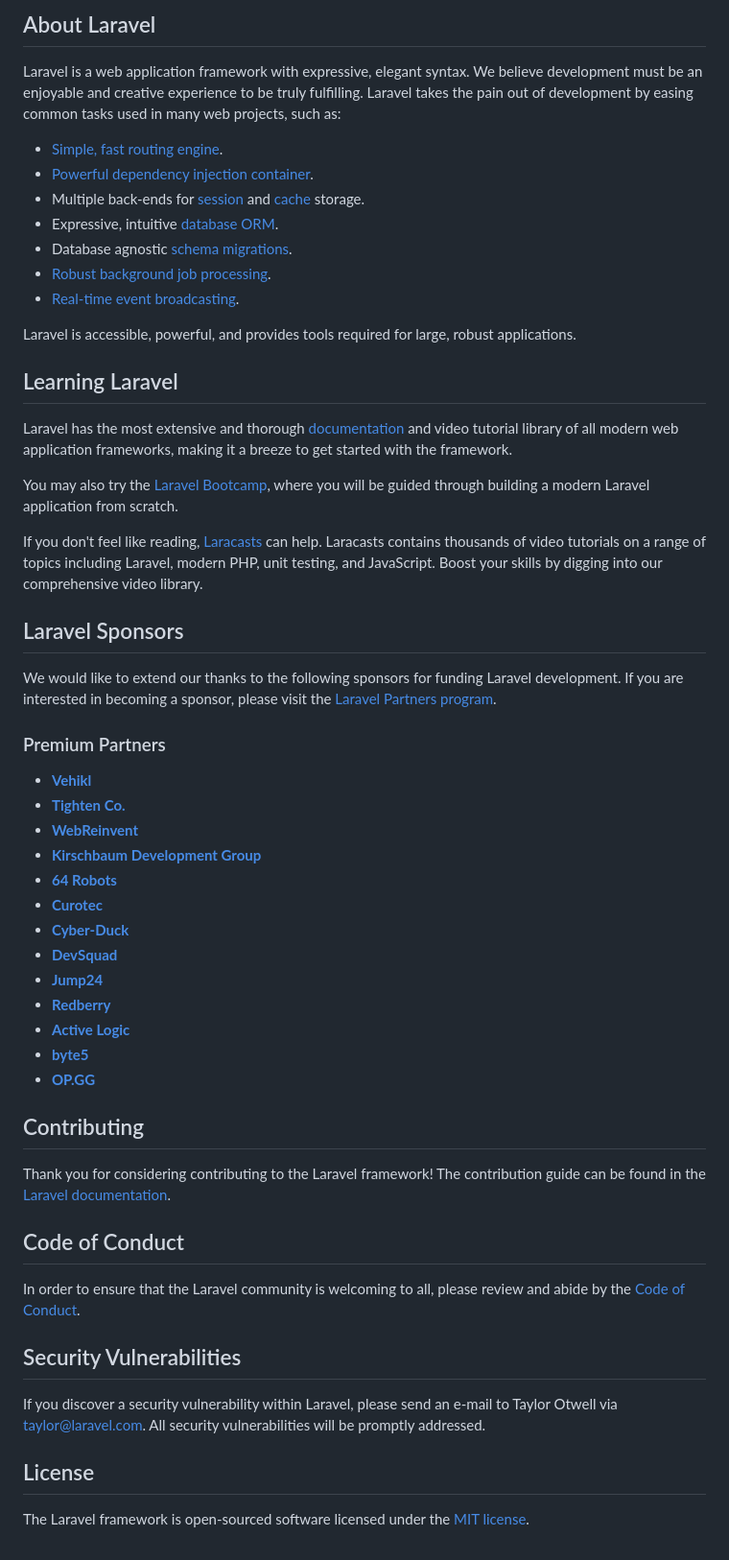
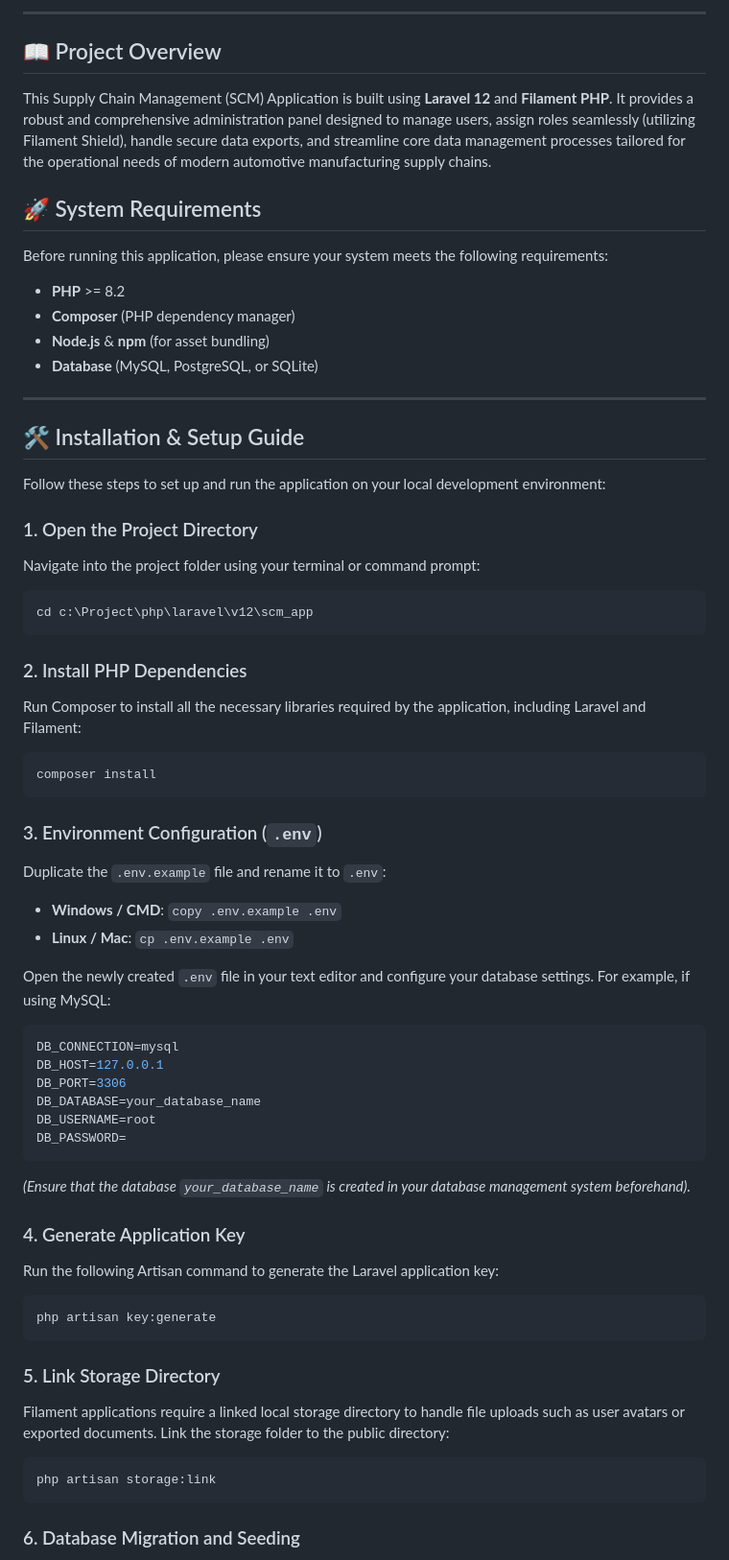
Before and after one commit to priyo-ardy/scm_app, a Markdown page: README.md, the part around one of its changes. Shown at 96% size. Drawn GitHub-style.

````diff
--- a/README.md
+++ b/README.md
@@ -9,58 +5,76 @@
 
-## About Laravel
+---
 
-Laravel is a web application framework with expressive, elegant syntax. We believe development must be an enjoyable and creative experience to be truly fulfilling. Laravel takes the pain out of development by easing common tasks used in many web projects, such as:
+## 📖 Project Overview
 
-- [Simple, fast routing engine](https://laravel.com/docs/routing).
-- [Powerful dependency injection container](https://laravel.com/docs/container).
-- Multiple back-ends for [session](https://laravel.com/docs/session) and [cache](https://laravel.com/docs/cache) storage.
-- Expressive, intuitive [database ORM](https://laravel.com/docs/eloquent).
-- Database agnostic [schema migrations](https://laravel.com/docs/migrations).
-- [Robust background job processing](https://laravel.com/docs/queues).
-- [Real-time event broadcasting](https://laravel.com/docs/broadcasting).
+This Supply Chain Management (SCM) Application is built using **Laravel 12** and **Filament PHP**. It provides a robust and comprehensive administration panel designed to manage users, assign roles seamlessly (utilizing Filament Shield), handle secure data exports, and streamline core data management processes tailored for the operational needs of modern automotive manufacturing supply chains.
 
-Laravel is accessible, powerful, and provides tools required for large, robust applications.
+## 🚀 System Requirements
 
-## Learning Laravel
+Before running this application, please ensure your system meets the following requirements:
 
-Laravel has the most extensive and thorough [documentation](https://laravel.com/docs) and video tutorial library of all modern web application frameworks, making it a breeze to get started with the framework.
+- **PHP** >= 8.2
+- **Composer** (PHP dependency manager)
+- **Node.js** & **npm** (for asset bundling)
+- **Database** (MySQL, PostgreSQL, or SQLite)
 
-You may also try the [Laravel Bootcamp](https://bootcamp.laravel.com), where you will be guided through building a modern Laravel application from scratch.
+---
 
-If you don't feel like reading, [Laracasts](https://laracasts.com) can help. Laracasts contains thousands of video tutorials on a range of topics including Laravel, modern PHP, unit testing, and JavaScript. Boost your skills by digging into our comprehensive video library.
+## 🛠 Installation & Setup Guide
 
-## Laravel Sponsors
+Follow these steps to set up and run the application on your local development environment:
 
-We would like to extend our thanks to the following sponsors for funding Laravel development. If you are interested in becoming a sponsor, please visit the [Laravel Partners program](https://partners.laravel.com).
+### 1. Open the Project Directory
 
-### Premium Partners
+Navigate into the project folder using your terminal or command prompt:
 
-- **[Vehikl](https://vehikl.com/)**
-- **[Tighten Co.](https://tighten.co)**
-- **[WebReinvent](https://webreinvent.com/)**
-- **[Kirschbaum Development Group](https://kirschbaumdevelopment.com)**
-- **[64 Robots](https://64robots.com)**
-- **[Curotec](https://www.curotec.com/services/technologies/laravel/)**
-- **[Cyber-Duck](https://cyber-duck.co.uk)**
-- **[DevSquad](https://devsquad.com/hire-laravel-developers)**
-- **[Jump24](https://jump24.co.uk)**
-- **[Redberry](https://redberry.international/laravel/)**
-- **[Active Logic](https://activelogic.com)**
-- **[byte5](https://byte5.de)**
-- **[OP.GG](https://op.gg)**
+```bash
+cd c:\Project\php\laravel\v12\scm_app
+```
 
-## Contributing
+### 2. Install PHP Dependencies
 
-Thank you for considering contributing to the Laravel framework! The contribution guide can be found in the [Laravel documentation](https://laravel.com/docs/contributions).
+Run Composer to install all the necessary libraries required by the application, including Laravel and Filament:
 
-## Code of Conduct
+```bash
+composer install
+```
 
-In order to ensure that the Laravel community is welcoming to all, please review and abide by the [Code of Conduct](https://laravel.com/docs/contributions#code-of-conduct).
+### 3. Environment Configuration (`.env`)
 
-## Security Vulnerabilities
+Duplicate the `.env.example` file and rename it to `.env`:
 
-If you discover a security vulnerability within Laravel, please send an e-mail to Taylor Otwell via [taylor@laravel.com](mailto:taylor@laravel.com). All security vulnerabilities will be promptly addressed.
+- **Windows / CMD**: `copy .env.example .env`
+- **Linux / Mac**: `cp .env.example .env`
 
-## License
+Open the newly created `.env` file in your text editor and configure your database settings. For example, if using MySQL:
 
-The Laravel framework is open-sourced software licensed under the [MIT license](https://opensource.org/licenses/MIT).
+```env
+DB_CONNECTION=mysql
+DB_HOST=127.0.0.1
+DB_PORT=3306
+DB_DATABASE=your_database_name
+DB_USERNAME=root
+DB_PASSWORD=
+```
+
+*(Ensure that the database `your_database_name` is created in your database management system beforehand).*
+
+### 4. Generate Application Key
+
+Run the following Artisan command to generate the Laravel application key:
+
+```bash
+php artisan key:generate
+```
+
+### 5. Link Storage Directory
+
+Filament applications require a linked local storage directory to handle file uploads such as user avatars or exported documents. Link the storage folder to the public directory:
+
+```bash
+php artisan storage:link
+```
+
+### 6. Database Migration and Seeding
+
````
Also changed, not shown: other parts of README.md (+38 -7 lines).
